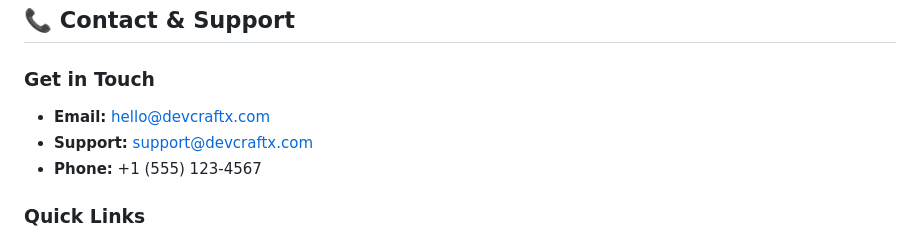
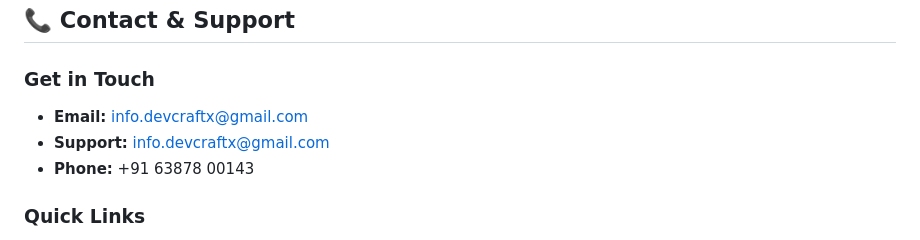
Before and after one commit to robin-ivi/devcraftx, a Markdown page: README.md, the part around the change. Rendered like a GitHub page.

Commit message:
Revise contact details in README
Updated contact information with new email and phone.

```diff
--- a/README.md
+++ b/README.md
@@ -175,10 +175,9 @@ The DevCraftX platform is built with modern, scalable technologies:
 ## 📞 Contact & Support
 
 ### Get in Touch
-- **Email:** hello@devcraftx.com
-- **Support:** support@devcraftx.com
-- **Phone:** +1 (555) 123-4567
-
+- **Email:** info.devcraftx@gmail.com
+- **Support:** info.devcraftx@gmail.com
+- **Phone:** +91 63878 00143
 ### Quick Links
 - [FAQ](#) – Frequently asked questions
 - [Blog](#) – Industry insights and tutorials
```
